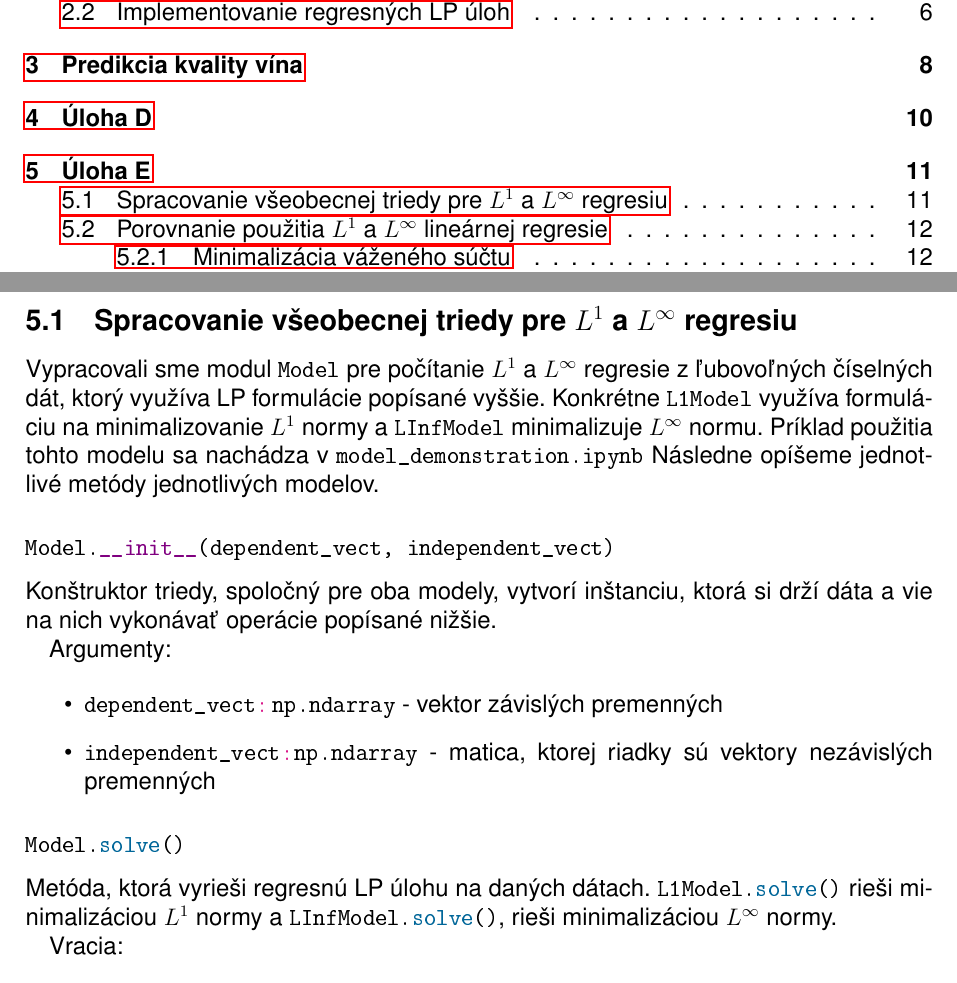
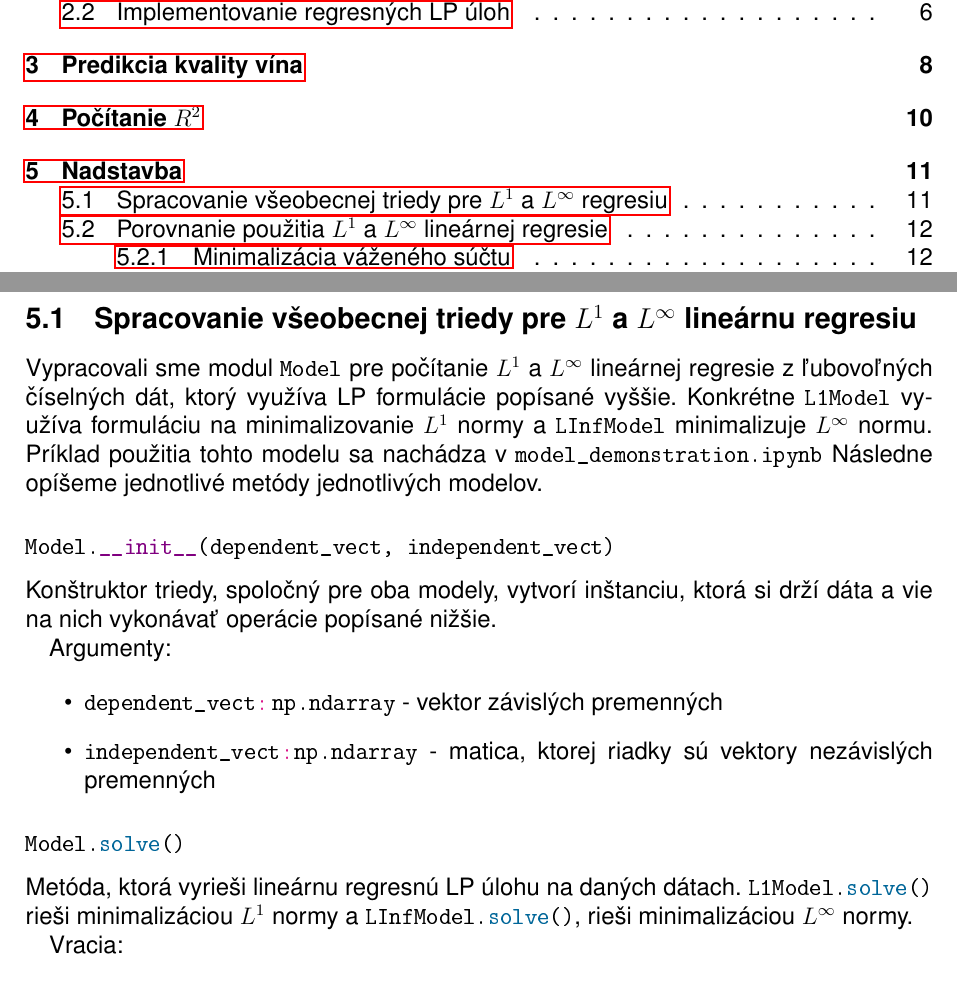
Before and after one commit to spitalskya/Linprog-A04, a LaTeX document (report/report.tex, which reads report/taskE.tex): two parts of pages 2 and 12 of 16, joined at a grey line, cut so that both start at the same text. The pictures show the PDF file report/report.pdf that the author committed with the source.

Commit message:
Changed section titles

```diff
--- a/report/taskE.tex
+++ b/report/taskE.tex
@@ -2,11 +2,11 @@
 
 \begin{document}
 
-\section{Úloha E}\label{sec:E}
+\section{Nadstavba}\label{sec:E}
 
-\subsection{Spracovanie všeobecnej triedy pre $L^1$ a $L^{\infty}$ regresiu}
+\subsection{Spracovanie všeobecnej triedy pre $L^1$ a $L^{\infty}$ lineárnu regresiu}
 
-Vypracovali sme modul \pyth|Model| pre počítanie $L^1$ a $L^{\infty}$ regresie z ľubovoľných číselných dát, ktorý využíva LP formulácie popísané vyššie. Konkrétne \pyth|L1Model| využíva formuláciu na minimalizovanie $L^1$ normy a \pyth|LInfModel| minimalizuje $L^{\infty}$ normu. Príklad použitia tohto modelu sa nachádza v \verb|model_demonstration.ipynb| Následne opíšeme jednotlivé metódy jednotlivých modelov.
+Vypracovali sme modul \pyth|Model| pre počítanie $L^1$ a $L^{\infty}$ lineárnej regresie z ľubovoľných číselných dát, ktorý využíva LP formulácie popísané vyššie. Konkrétne \pyth|L1Model| využíva formuláciu na minimalizovanie $L^1$ normy a \pyth|LInfModel| minimalizuje $L^{\infty}$ normu. Príklad použitia tohto modelu sa nachádza v \verb|model_demonstration.ipynb| Následne opíšeme jednotlivé metódy jednotlivých modelov.
 
 \subsubsection*{\pyth|Model.__init__(dependent_vect, independent_vect)|}
 
@@ -21,7 +21,7 @@ Argumenty:
 
 \subsubsection*{\pyth|Model.solve()|}
 
-Metóda, ktorá vyrieši regresnú LP úlohu na daných dátach. \pyth|L1Model.solve()| rieši minimalizáciou $L^1$ normy a \pyth|LInfModel.solve()|, rieši minimalizáciou $L^{\infty}$ normy.
+Metóda, ktorá vyrieši lineárnu regresnú LP úlohu na daných dátach. \pyth|L1Model.solve()| rieši minimalizáciou $L^1$ normy a \pyth|LInfModel.solve()|, rieši minimalizáciou $L^{\infty}$ normy.
 
 Vracia:
 
```
Also changed, not shown: report/taskB.tex (+2 -2 lines), report/taskC.tex (+1 -1 lines), report/taskD.tex (+3 -3 lines), report/report.pdf, report/taskA.pdf, report/taskB.pdf, report/taskC.pdf, report/taskD.pdf, report/taskE.pdf, report/taskE.tex (2 more changed lines).
